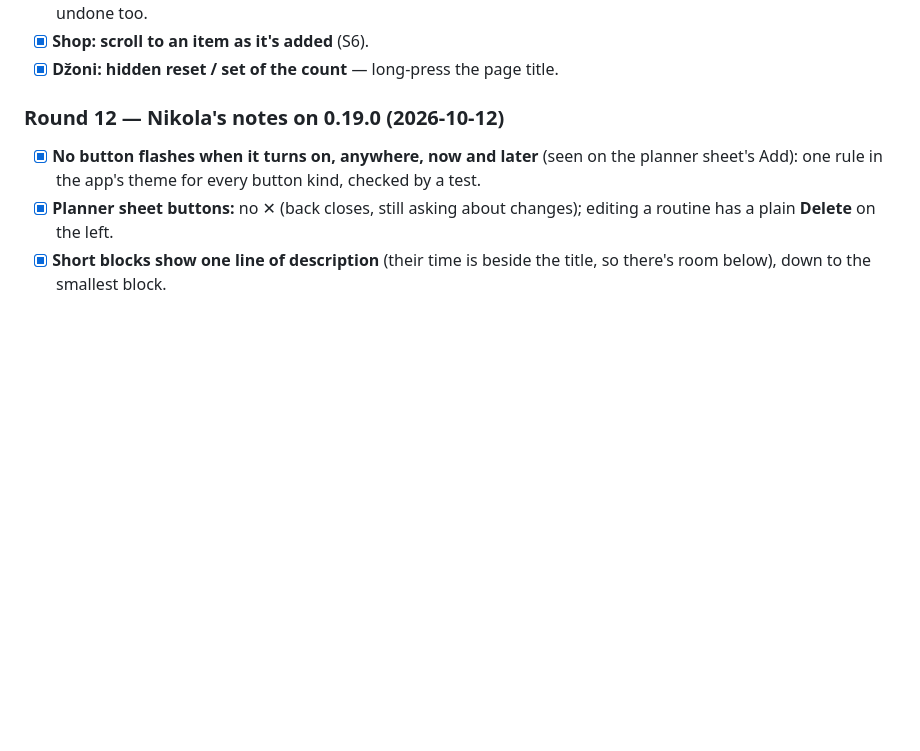
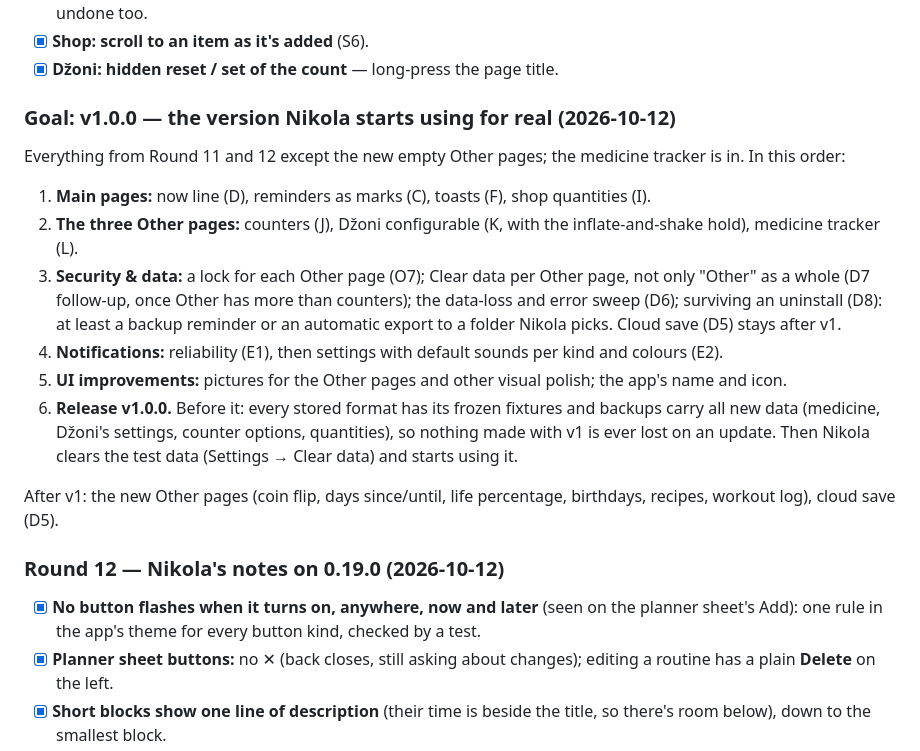
Before and after one commit to nikvujic/mob-util-app, a Markdown page: docs/ROADMAP.md, the part around the change. Drawn GitHub-style; blank space fills up the shorter version.

Commit message:
Roadmap: the goal for v1.0.0

```diff
--- a/docs/ROADMAP.md
+++ b/docs/ROADMAP.md
@@ -285,6 +285,33 @@ patterns other work builds on (G11, themes), then the bigger features.
 - [x] **Shop: scroll to an item as it's added** (S6).
 - [x] **Džoni: hidden reset / set of the count** — long-press the page
   title.
+
+### Goal: v1.0.0 — the version Nikola starts using for real (2026-10-12)
+
+Everything from Round 11 and 12 except the new empty Other pages; the
+medicine tracker is in. In this order:
+
+1. **Main pages:** now line (D), reminders as marks (C), toasts (F),
+   shop quantities (I).
+2. **The three Other pages:** counters (J), Džoni configurable (K, with
+   the inflate-and-shake hold), medicine tracker (L).
+3. **Security & data:** a lock for each Other page (O7); Clear data per
+   Other page, not only "Other" as a whole (D7 follow-up, once Other has
+   more than counters); the data-loss and error sweep (D6); surviving an
+   uninstall (D8): at least a backup reminder or an automatic export to a
+   folder Nikola picks. Cloud save (D5) stays after v1.
+4. **Notifications:** reliability (E1), then settings with default
+   sounds per kind and colours (E2).
+5. **UI improvements:** pictures for the Other pages and other visual
+   polish; the app's name and icon.
+6. **Release v1.0.0.** Before it: every stored format has its frozen
+   fixtures and backups carry all new data (medicine, Džoni's settings,
+   counter options, quantities), so nothing made with v1 is ever lost on
+   an update. Then Nikola clears the test data (Settings → Clear data)
+   and starts using it.
+
+After v1: the new Other pages (coin flip, days since/until, life
+percentage, birthdays, recipes, workout log), cloud save (D5).
 
 ### Round 12 — Nikola's notes on 0.19.0 (2026-10-12)
 - [x] **No button flashes when it turns on, anywhere, now and later**
```
